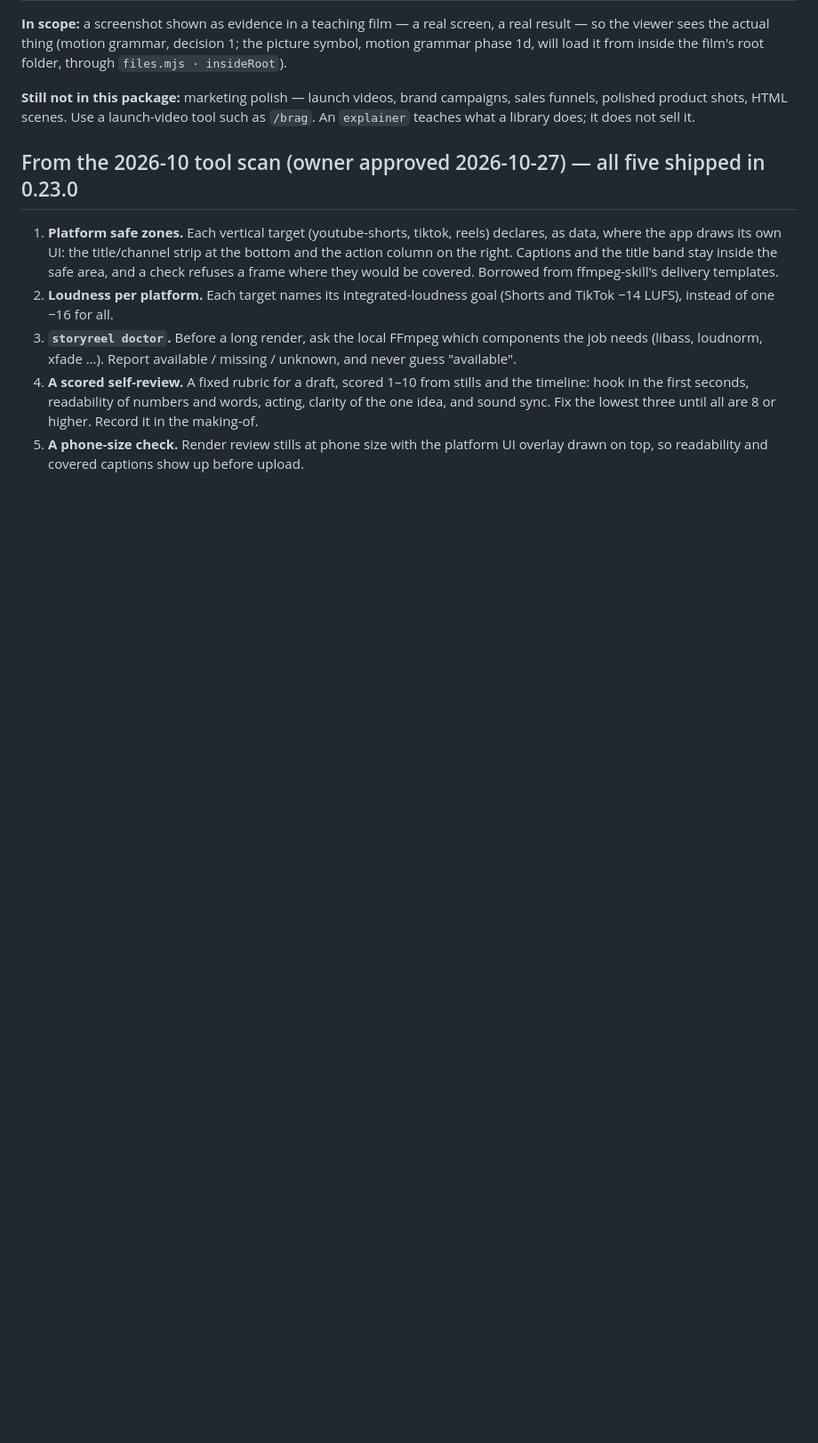
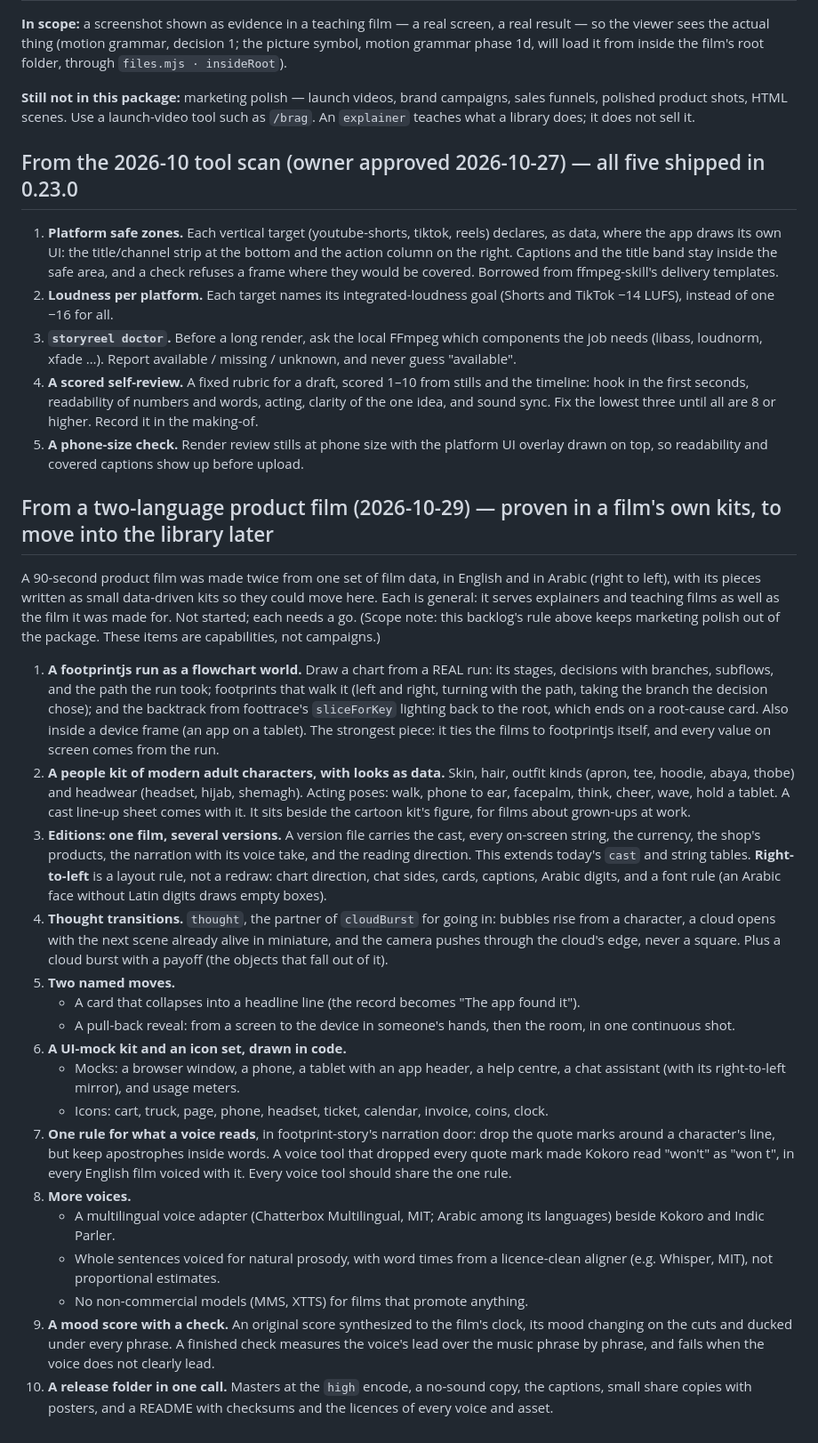
Before and after one commit to footprintjs/storyreel, a Markdown page: BACKLOG.md, the part around the change. Shown at 89% size. Drawn GitHub-style; blank space fills up the shorter version.

Commit message:
docs(backlog): ten library items proven in a two-language product film
Flowchart world from a real footprintjs run, a people kit, editions with right-to-left, thought transitions, two
named moves, UI mocks and icons, one voice-text rule, more voices, a mood score with a voice-over-music check, and
a release folder in one call. Not started; each needs a go.

Co-Authored-By: Claude Opus 5.5 <noreply@anthropic.com>

```diff
--- a/BACKLOG.md
+++ b/BACKLOG.md
@@ -43,3 +43,48 @@ what a library does; it does not sell it.
 3. **`storyreel doctor`.** Before a long render, ask the local FFmpeg which components the job needs (libass, loudnorm, xfade …). Report available / missing / unknown, and never guess "available".
 4. **A scored self-review.** A fixed rubric for a draft, scored 1–10 from stills and the timeline: hook in the first seconds, readability of numbers and words, acting, clarity of the one idea, and sound sync. Fix the lowest three until all are 8 or higher. Record it in the making-of.
 5. **A phone-size check.** Render review stills at phone size with the platform UI overlay drawn on top, so readability and covered captions show up before upload.
+
+## From a two-language product film (2026-10-29) — proven in a film's own kits, to move into the library later
+
+A 90-second product film was made twice from one set of film data, in English and in Arabic (right to left), with
+its pieces written as small data-driven kits so they could move here. Each is general: it serves explainers and
+teaching films as well as the film it was made for. Not started; each needs a go. (Scope note: this backlog's rule
+above keeps marketing polish out of the package. These items are capabilities, not campaigns.)
+
+1. **A footprintjs run as a flowchart world.** Draw a chart from a REAL run: its stages, decisions with branches,
+   subflows, and the path the run took; footprints that walk it (left and right, turning with the path, taking the
+   branch the decision chose); and the backtrack from foottrace's `sliceForKey` lighting back to the root, which
+   ends on a root-cause card. Also inside a device frame (an app on a tablet). The strongest piece: it ties the
+   films to footprintjs itself, and every value on screen comes from the run.
+2. **A people kit of modern adult characters, with looks as data.** Skin, hair, outfit kinds (apron, tee, hoodie,
+   abaya, thobe) and headwear (headset, hijab, shemagh). Acting poses: walk, phone to ear, facepalm, think,
+   cheer, wave, hold a tablet. A cast line-up sheet comes with it. It sits beside the cartoon kit's figure,
+   for films about grown-ups at work.
+3. **Editions: one film, several versions.** A version file carries the cast, every on-screen string, the
+   currency, the shop's products, the narration with its voice take, and the reading direction. This extends
+   today's `cast` and string tables. **Right-to-left** is a layout rule, not a redraw: chart direction, chat
+   sides, cards, captions, Arabic digits, and a font rule (an Arabic face without Latin digits draws empty boxes).
+4. **Thought transitions.** `thought`, the partner of `cloudBurst` for going in: bubbles rise from a character,
+   a cloud opens with the next scene already alive in miniature, and the camera pushes through the cloud's
+   edge, never a square. Plus a cloud burst with a payoff (the objects that fall out of it).
+5. **Two named moves.**
+   - A card that collapses into a headline line (the record becomes "The app found it").
+   - A pull-back reveal: from a screen to the device in someone's hands, then the room, in one continuous shot.
+6. **A UI-mock kit and an icon set, drawn in code.**
+   - Mocks: a browser window, a phone, a tablet with an app header, a help centre, a chat assistant (with its
+     right-to-left mirror), and usage meters.
+   - Icons: cart, truck, page, phone, headset, ticket, calendar, invoice, coins, clock.
+7. **One rule for what a voice reads**, in footprint-story's narration door: drop the quote marks around a
+   character's line, but keep apostrophes inside words. A voice tool that dropped every quote mark made Kokoro
+   read "won't" as "won t", in every English film voiced with it. Every voice tool should share the one rule.
+8. **More voices.**
+   - A multilingual voice adapter (Chatterbox Multilingual, MIT; Arabic among its languages) beside Kokoro and
+     Indic Parler.
+   - Whole sentences voiced for natural prosody, with word times from a licence-clean aligner (e.g. Whisper,
+     MIT), not proportional estimates.
+   - No non-commercial models (MMS, XTTS) for films that promote anything.
+9. **A mood score with a check.** An original score synthesized to the film's clock, its mood changing on the
+   cuts and ducked under every phrase. A finished check measures the voice's lead over the music phrase by
+   phrase, and fails when the voice does not clearly lead.
+10. **A release folder in one call.** Masters at the `high` encode, a no-sound copy, the captions, small share
+    copies with posters, and a README with checksums and the licences of every voice and asset.
```
